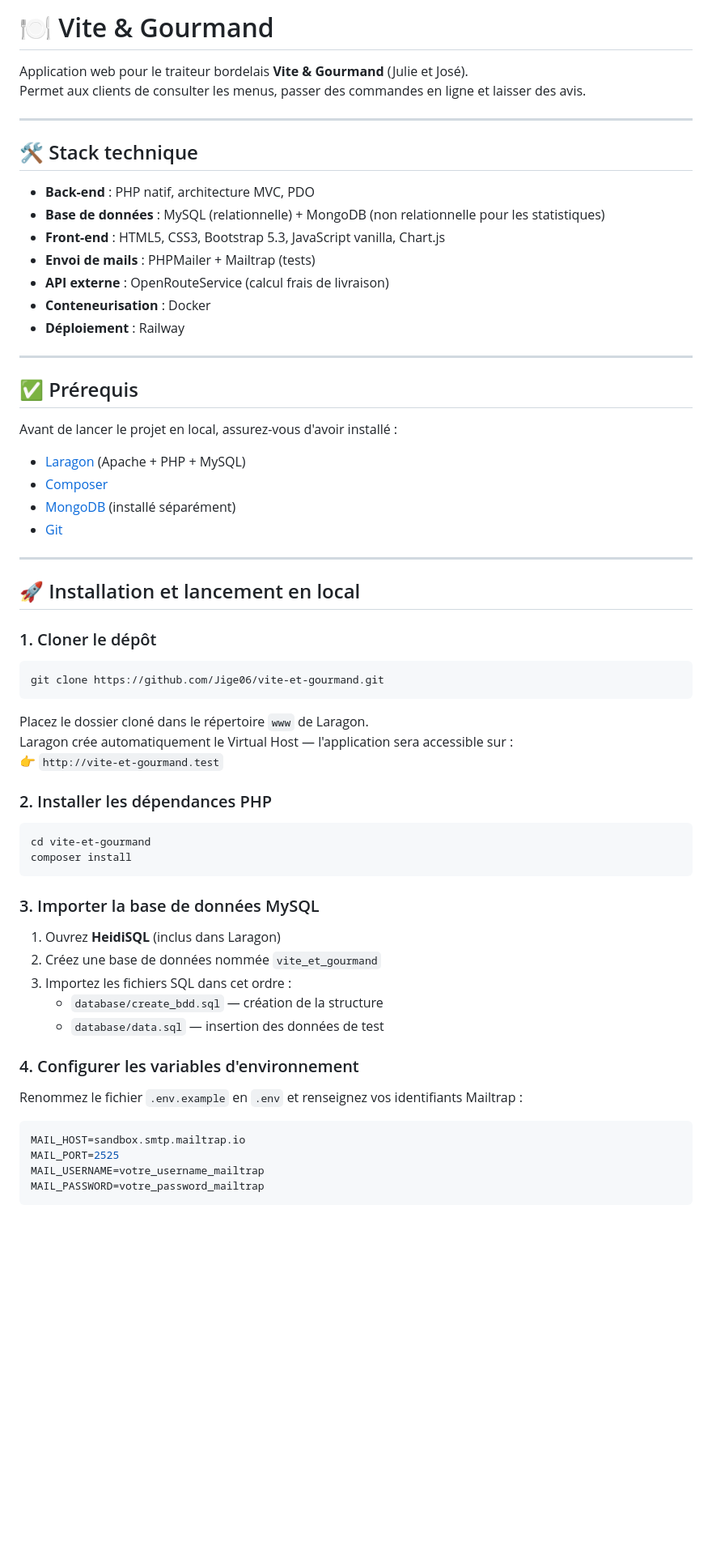
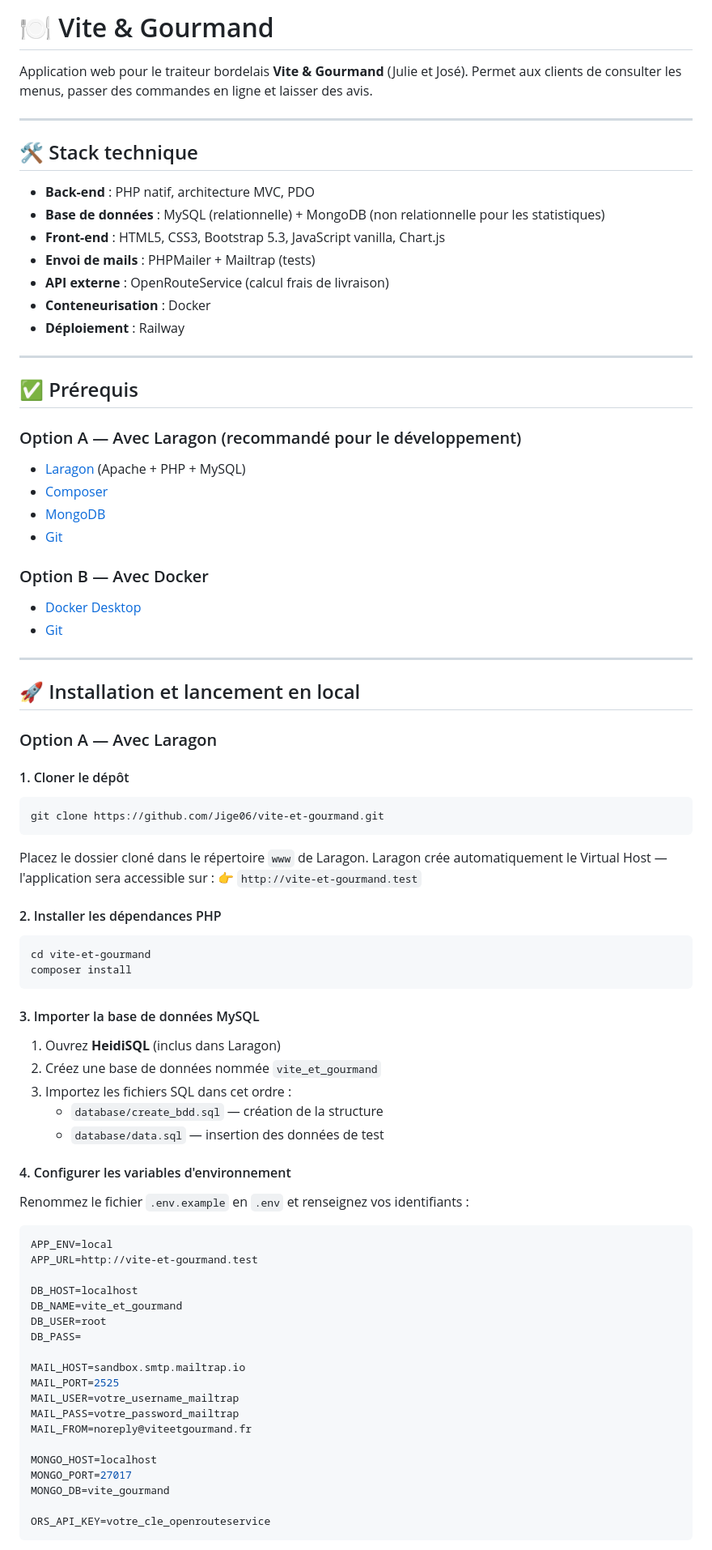
Before and after one commit to Jige06/vite-et-gourmand, a Markdown page: README.md, the part around one of its changes. Shown at 81% size. Rendered like a GitHub page; blank space fills up the shorter version.

Commit message:
docs: mise a jour README (Docker, structure projet, securite)

````diff
--- a/README.md
+++ b/README.md
@@ -1,11 +1,11 @@
-# 🍽️ Vite & Gourmand
+# 🍽 Vite & Gourmand
 
 Application web pour le traiteur bordelais **Vite & Gourmand** (Julie et José).
 Permet aux clients de consulter les menus, passer des commandes en ligne et laisser des avis.
 
 ---
 
-## 🛠️ Stack technique
+## 🛠 Stack technique
 
 - **Back-end** : PHP natif, architecture MVC, PDO
 - **Base de données** : MySQL (relationnelle) + MongoDB (non relationnelle pour les statistiques)
@@ -19,18 +19,23 @@ Permet aux clients de consulter les menus, passer des commandes en ligne et lais
 
 ## ✅ Prérequis
 
-Avant de lancer le projet en local, assurez-vous d'avoir installé :
-
+### Option A — Avec Laragon (recommandé pour le développement)
 - [Laragon](https://laragon.org/) (Apache + PHP + MySQL)
 - [Composer](https://getcomposer.org/)
-- [MongoDB](https://www.mongodb.com/try/download/community) (installé séparément)
+- [MongoDB](https://www.mongodb.com/try/download/community)
+- [Git](https://git-scm.com/)
+
+### Option B — Avec Docker
+- [Docker Desktop](https://www.docker.com/products/docker-desktop/)
 - [Git](https://git-scm.com/)
 
 ---
 
 ## 🚀 Installation et lancement en local
 
-### 1. Cloner le dépôt
+### Option A — Avec Laragon
+
+#### 1. Cloner le dépôt
 
 ```bash
 git clone https://github.com/Jige06/vite-et-gourmand.git
@@ -40,14 +45,14 @@ Placez le dossier cloné dans le répertoire `www` de Laragon.
 Laragon crée automatiquement le Virtual Host — l'application sera accessible sur :
 👉 `http://vite-et-gourmand.test`
 
-### 2. Installer les dépendances PHP
+#### 2. Installer les dépendances PHP
 
 ```bash
 cd vite-et-gourmand
 composer install
 ```
 
-### 3. Importer la base de données MySQL
+#### 3. Importer la base de données MySQL
 
 1. Ouvrez **HeidiSQL** (inclus dans Laragon)
 2. Créez une base de données nommée `vite_et_gourmand`
@@ -55,14 +60,29 @@ composer install
    - `database/create_bdd.sql` — création de la structure
    - `database/data.sql` — insertion des données de test
 
-### 4. Configurer les variables d'environnement
+#### 4. Configurer les variables d'environnement
 
-Renommez le fichier `.env.example` en `.env` et renseignez vos identifiants Mailtrap :
+Renommez le fichier `.env.example` en `.env` et renseignez vos identifiants :
 
 ```env
+APP_ENV=local
+APP_URL=http://vite-et-gourmand.test
+
+DB_HOST=localhost
+DB_NAME=vite_et_gourmand
+DB_USER=root
+DB_PASS=
+
 MAIL_HOST=sandbox.smtp.mailtrap.io
 MAIL_PORT=2525
-MAIL_USERNAME=votre_username_mailtrap
-MAIL_PASSWORD=votre_password_mailtrap
+MAIL_USER=votre_username_mailtrap
+MAIL_PASS=votre_password_mailtrap
+MAIL_FROM=noreply@viteetgourmand.fr
+
+MONGO_HOST=localhost
+MONGO_PORT=27017
+MONGO_DB=vite_gourmand
+
+ORS_API_KEY=votre_cle_openrouteservice
 ```
 
````
Also changed, not shown: other parts of README.md (+87 -31 lines).
